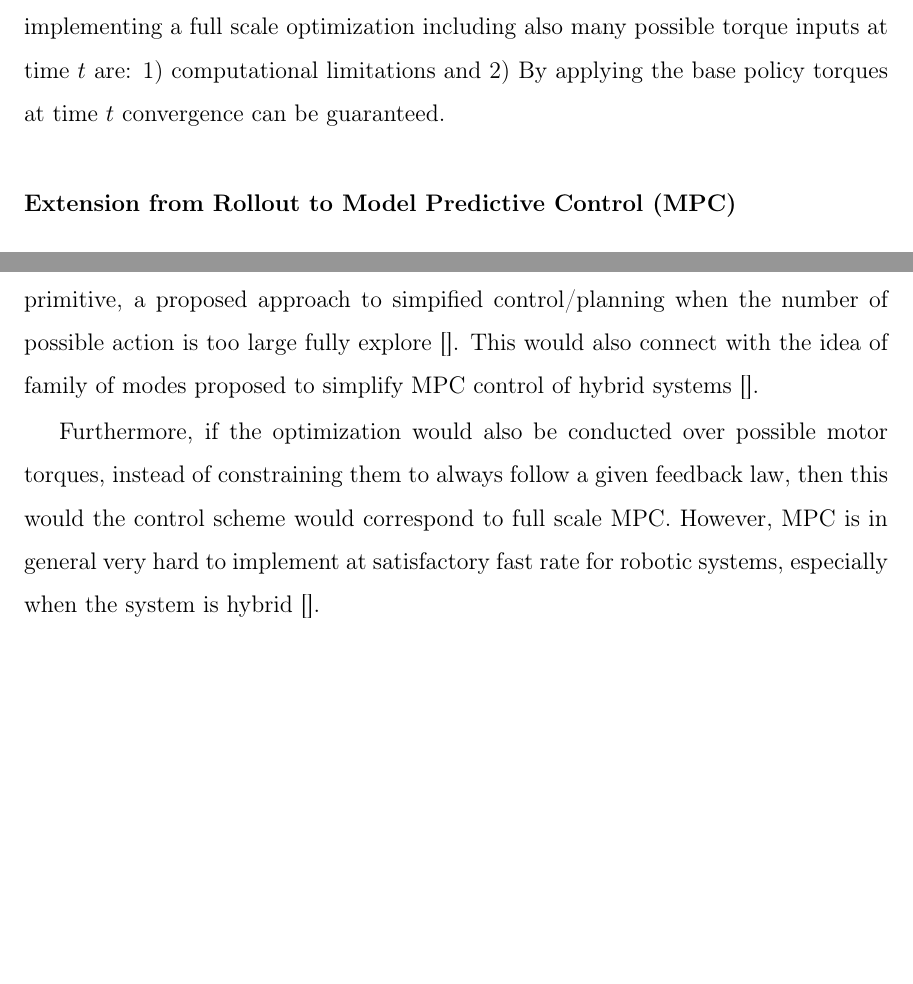
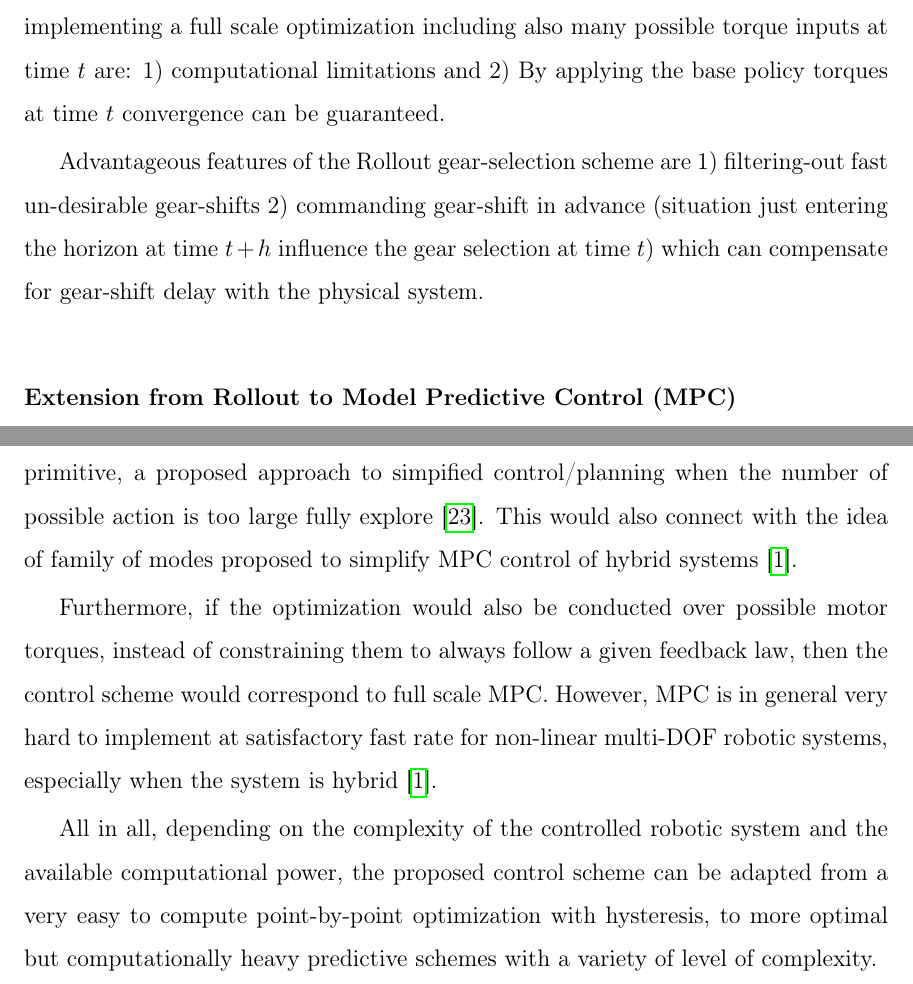
Before and after one commit to alx87grd/MIT-Thesis, a LaTeX thesis (main.tex, which reads src/controlplanning.tex): two parts of page 110 of 181 before the commit and two parts of page 110 of 182 after it, joined at a grey line, cut so that both start at the same text, the shorter picture padded with empty space. Compiled offline with pdfLaTeX.

Commit message:
roll done

```diff
--- a/src/controlplanning.tex
+++ b/src/controlplanning.tex
@@ -725,11 +725,15 @@ where $Q$ is the cost penalty for gear-shifting. Hence, optimal gear-ratios exec
 %
 This scheme is very related to the Rollout approach \cite{bertsekas_dynamic_2000}. However here the optimization is conducted only over the gear-ratio options, not all possible control action at time $t$ like in the original technique. The two reasons for not implementing a full scale optimization including also many possible torque inputs at time $t$ are: 1) computational limitations and 2) By applying the base policy torques at time $t$ convergence can be guaranteed.
 
+Advantageous features of the Rollout gear-selection scheme are 1) filtering-out fast un-desirable gear-shifts 2) commanding gear-shift in advance (situation just entering the horizon at time $t+h$ influence the gear selection at time $t$) which can compensate for gear-shift delay with the physical system.
+
 \subsubsection{Extension from Rollout to Model Predictive Control (MPC)}
 
-The proposed control scheme require simulating $l$ trajectory at each time steps, which is usually tractable computationally. However, this is sub-optimal in the sense that gear-ratio are fixed on each trajectory. With more computational power, additional options of more complex sequences of discrete gear-ratios could be included. Each option of a predetermined sequence of gear-ratios could be seen as a form of motion primitive, a proposed approach to simpified control/planning when the number of possible action is too large fully explore []. This would also connect with the idea of family of modes proposed to simplify MPC control of hybrid systems [].
+The proposed control scheme require simulating $l$ trajectory at each time steps, which is usually tractable computationally. However, this is sub-optimal in the sense that gear-ratio are fixed on each trajectory. With more computational power, additional options of more complex sequences of discrete gear-ratios could be included. Each option of a predetermined sequence of gear-ratios could be seen as a form of motion primitive, a proposed approach to simpified control/planning when the number of possible action is too large fully explore \cite{gray_predictive_2012}. This would also connect with the idea of family of modes proposed to simplify MPC control of hybrid systems \cite{_feedback_????}.
 
-Furthermore, if the optimization would also be conducted over possible motor torques, instead of constraining them to always follow a given feedback law, then this would the control scheme would correspond to full scale MPC. However, MPC is in general very hard to implement at satisfactory fast rate for robotic systems, especially when the system is hybrid [].
+Furthermore, if the optimization would also be conducted over possible motor torques, instead of constraining them to always follow a given feedback law, then the control scheme would correspond to full scale MPC. However, MPC is in general very hard to implement at satisfactory fast rate for non-linear multi-DOF robotic systems, especially when the system is hybrid \cite{_feedback_????}.
+
+All in all, depending on the complexity of the controlled robotic system and the available computational power, the proposed control scheme can be adapted from a very easy to compute point-by-point optimization with hysteresis, to more optimal but computationally heavy predictive schemes with a variety of level of complexity.
 
 
 
```
